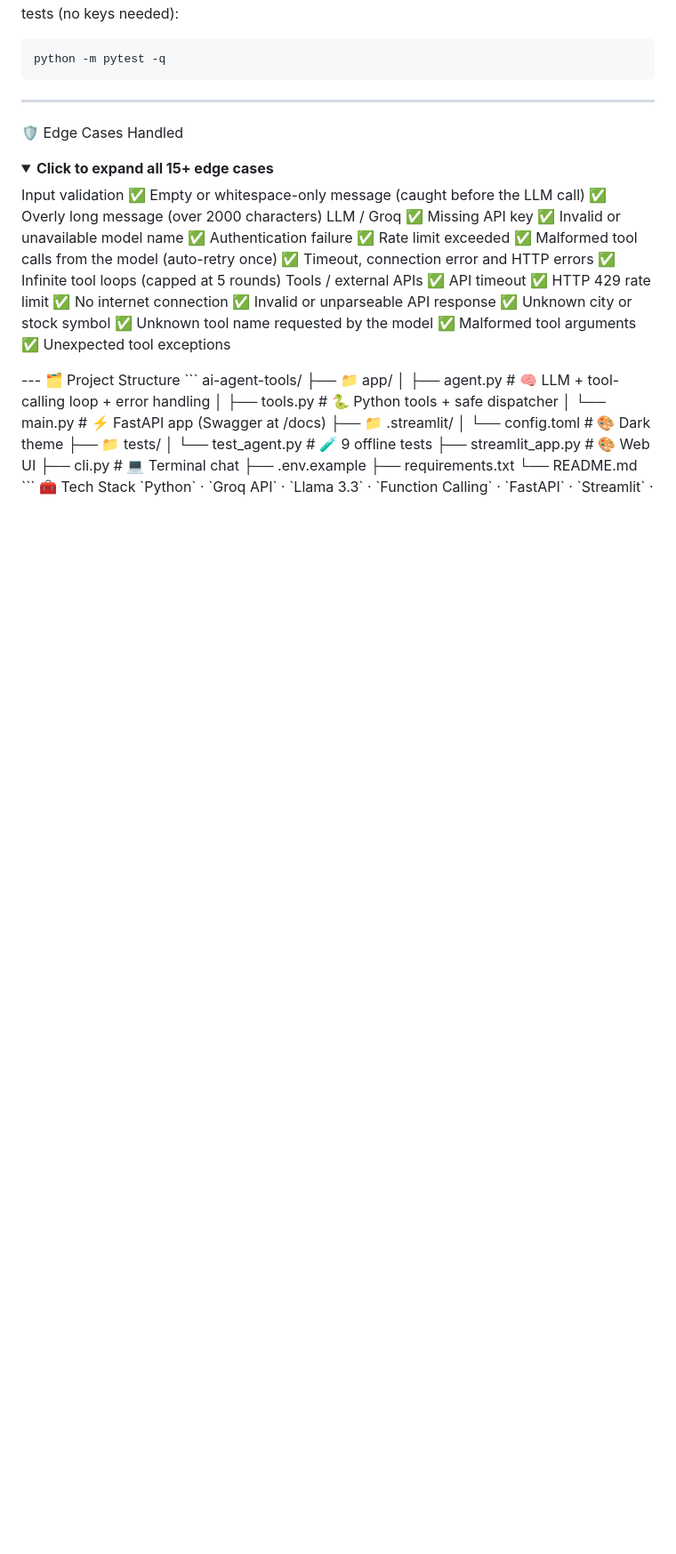
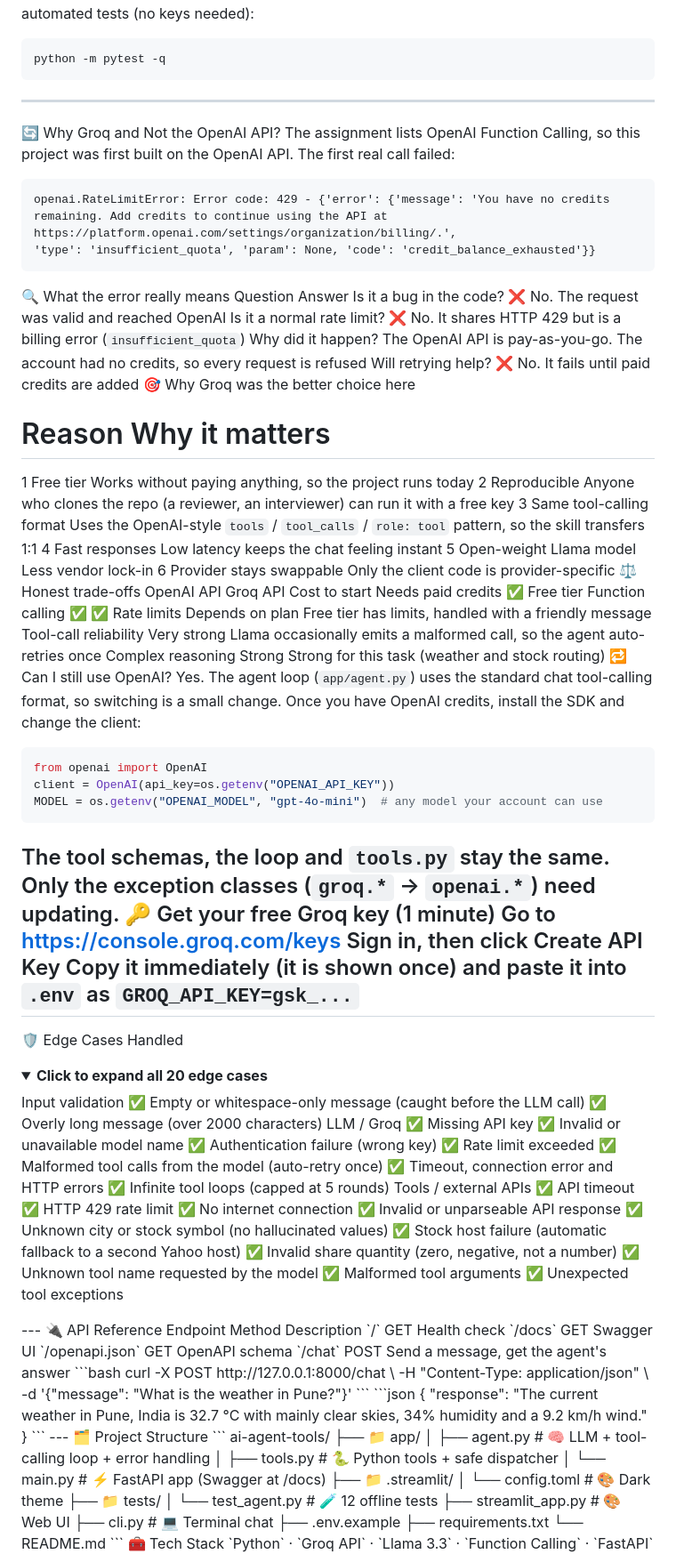
Before and after one commit to Vaibhavsable451/techtaru-digital-task, a Markdown page: Task2/README.md, the part around one of its changes. Shown at 89% size. GitHub-like rendering; folded sections open; blank space fills up the shorter version.

````diff
--- a/Task2/README.md
+++ b/Task2/README.md
@@ -123,16 +114,58 @@ Run the automated tests (no keys needed):
 python -m pytest -q
 ```
 ---
+🔄 Why Groq and Not the OpenAI API?
+The assignment lists OpenAI Function Calling, so this project was first built on the OpenAI API. The first real call failed:
+```text
+openai.RateLimitError: Error code: 429 - {'error': {'message': 'You have no credits
+remaining. Add credits to continue using the API at
+https://platform.openai.com/settings/organization/billing/.',
+'type': 'insufficient_quota', 'param': None, 'code': 'credit_balance_exhausted'}}
+```
+🔍 What the error really means
+Question	Answer
+Is it a bug in the code?	❌ No. The request was valid and reached OpenAI
+Is it a normal rate limit?	❌ No. It shares HTTP 429 but is a billing error (`insufficient_quota`)
+Why did it happen?	The OpenAI API is pay-as-you-go. The account had no credits, so every request is refused
+Will retrying help?	❌ No. It fails until paid credits are added
+🎯 Why Groq was the better choice here
+#	Reason	Why it matters
+1	Free tier	Works without paying anything, so the project runs today
+2	Reproducible	Anyone who clones the repo (a reviewer, an interviewer) can run it with a free key
+3	Same tool-calling format	Uses the OpenAI-style `tools` / `tool_calls` / `role: tool` pattern, so the skill transfers 1:1
+4	Fast responses	Low latency keeps the chat feeling instant
+5	Open-weight Llama model	Less vendor lock-in
+6	Provider stays swappable	Only the client code is provider-specific
+⚖️ Honest trade-offs
+	OpenAI API	Groq API
+Cost to start	Needs paid credits	✅ Free tier
+Function calling	✅	✅
+Rate limits	Depends on plan	Free tier has limits, handled with a friendly message
+Tool-call reliability	Very strong	Llama occasionally emits a malformed call, so the agent auto-retries once
+Complex reasoning	Strong	Strong for this task (weather and stock routing)
+🔁 Can I still use OpenAI?
+Yes. The agent loop (`app/agent.py`) uses the standard chat tool-calling format, so switching is a small change. Once you have OpenAI credits, install the SDK and change the client:
+```python
+from openai import OpenAI
+client = OpenAI(api_key=os.getenv("OPENAI_API_KEY"))
+MODEL = os.getenv("OPENAI_MODEL", "gpt-4o-mini")  # any model your account can use
+```
+The tool schemas, the loop and `tools.py` stay the same. Only the exception classes (`groq.*` → `openai.*`) need updating.
+🔑 Get your free Groq key (1 minute)
+Go to https://console.groq.com/keys
+Sign in, then click Create API Key
+Copy it immediately (it is shown once) and paste it into `.env` as `GROQ_API_KEY=gsk_...`
+---
 🛡️ Edge Cases Handled
 <details>
-<summary><b>Click to expand all 15+ edge cases</b></summary>
+<summary><b>Click to expand all 20 edge cases</b></summary>
 Input validation
 ✅ Empty or whitespace-only message (caught before the LLM call)
 ✅ Overly long message (over 2000 characters)
 LLM / Groq
 ✅ Missing API key
 ✅ Invalid or unavailable model name
-✅ Authentication failure
+✅ Authentication failure (wrong key)
 ✅ Rate limit exceeded
 ✅ Malformed tool calls from the model (auto-retry once)
 ✅ Timeout, connection error and HTTP errors
@@ -142,11 +175,28 @@ Tools / external APIs
 ✅ HTTP 429 rate limit
 ✅ No internet connection
 ✅ Invalid or unparseable API response
-✅ Unknown city or stock symbol
+✅ Unknown city or stock symbol (no hallucinated values)
+✅ Stock host failure (automatic fallback to a second Yahoo host)
+✅ Invalid share quantity (zero, negative, not a number)
 ✅ Unknown tool name requested by the model
 ✅ Malformed tool arguments
 ✅ Unexpected tool exceptions
 </details>
+---
+🔌 API Reference
+Endpoint	Method	Description
+`/`	GET	Health check
+`/docs`	GET	Swagger UI
+`/openapi.json`	GET	OpenAPI schema
+`/chat`	POST	Send a message, get the agent's answer
+```bash
+curl -X POST http://127.0.0.1:8000/chat \
+  -H "Content-Type: application/json" \
+  -d '{"message": "What is the weather in Pune?"}'
+```
+```json
+{ "response": "The current weather in Pune, India is 32.7 °C with mainly clear skies, 34% humidity and a 9.2 km/h wind." }
+```
 ---
 🗂️ Project Structure
 ```
@@ -158,7 +208,7 @@ ai-agent-tools/
 ├── 📁 .streamlit/
 │   └── config.toml    # 🎨 Dark theme
 ├── 📁 tests/
-│   └── test_agent.py  # 🧪 9 offline tests
+│   └── test_agent.py  # 🧪 12 offline tests
 ├── streamlit_app.py   # 🎨 Web UI
 ├── cli.py             # 💻 Terminal chat
 ├── .env.example
````
Also changed, not shown: other parts of Task2/README.md (+66 -57 lines).
